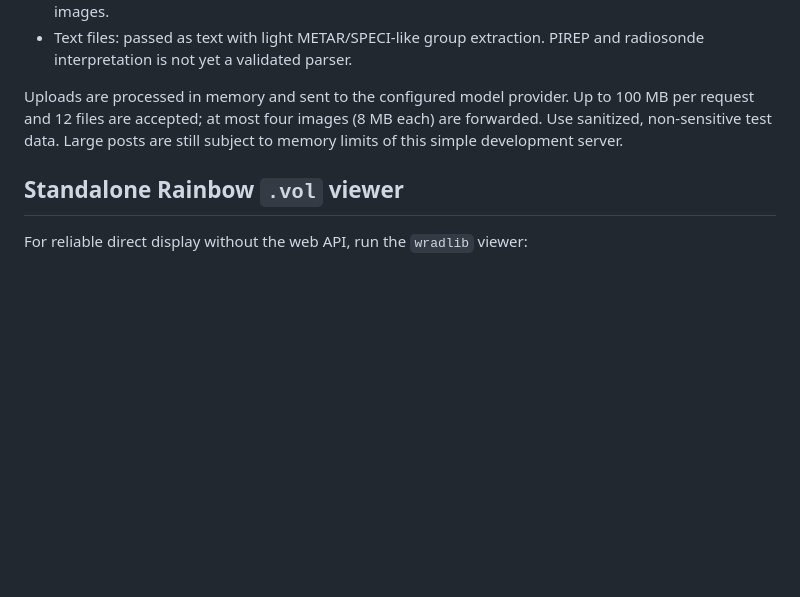
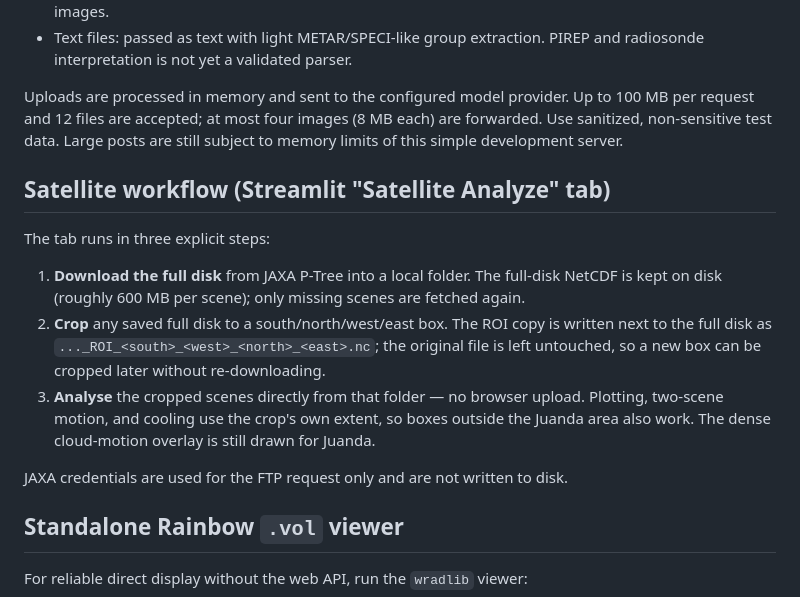
Before and after one commit to aliwardhana79/Windshear-Detection, a Markdown page: windshear_agent/README.md, the part around the change. GitHub-like rendering; blank space fills up the shorter version.

```diff
--- a/windshear_agent/README.md
+++ b/windshear_agent/README.md
@@ -29,6 +29,16 @@ Open <http://localhost:8080>. Set `PORT` to use another port. For the OpenAI-com
 
 Uploads are processed in memory and sent to the configured model provider. Up to 100 MB per request and 12 files are accepted; at most four images (8 MB each) are forwarded. Use sanitized, non-sensitive test data. Large posts are still subject to memory limits of this simple development server.
 
+## Satellite workflow (Streamlit "Satellite Analyze" tab)
+
+The tab runs in three explicit steps:
+
+1. **Download the full disk** from JAXA P-Tree into a local folder. The full-disk NetCDF is kept on disk (roughly 600 MB per scene); only missing scenes are fetched again.
+2. **Crop** any saved full disk to a south/north/west/east box. The ROI copy is written next to the full disk as `..._ROI_<south>_<west>_<north>_<east>.nc`; the original file is left untouched, so a new box can be cropped later without re-downloading.
+3. **Analyse** the cropped scenes directly from that folder — no browser upload. Plotting, two-scene motion, and cooling use the crop's own extent, so boxes outside the Juanda area also work. The dense cloud-motion overlay is still drawn for Juanda.
+
+JAXA credentials are used for the FTP request only and are not written to disk.
+
 ## Standalone Rainbow `.vol` viewer
 
 For reliable direct display without the web API, run the `wradlib` viewer:
```
